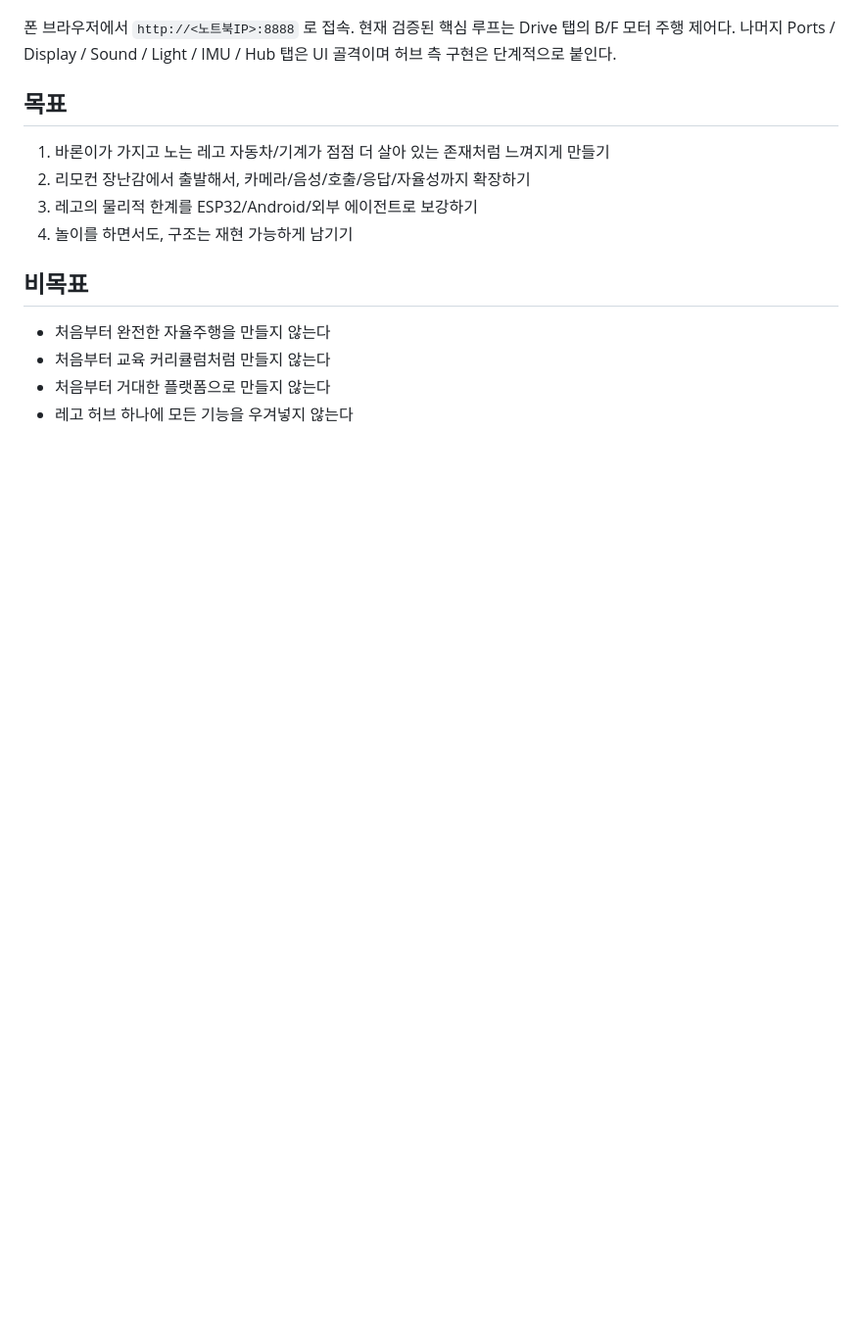
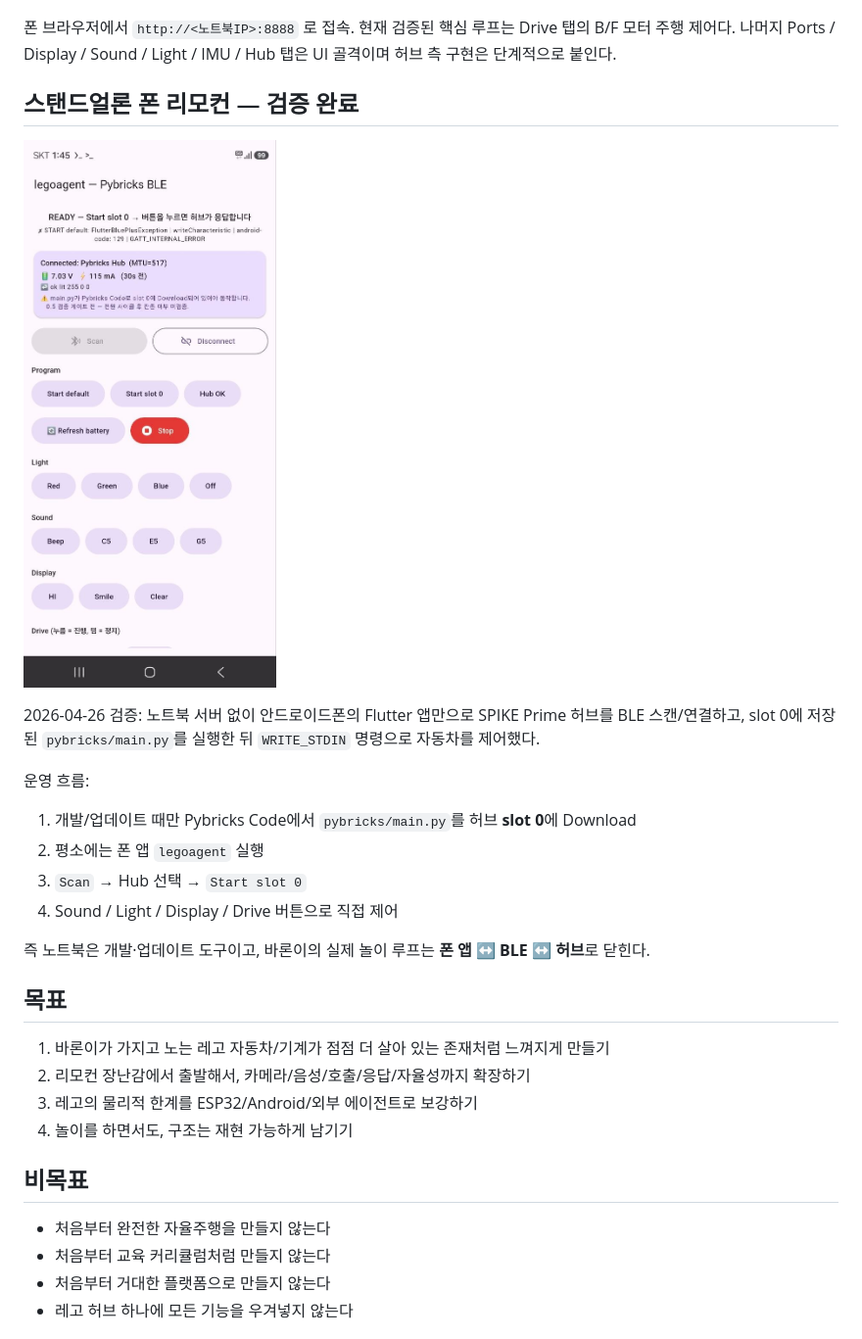
Before and after one commit to junghan0611/legoagent-config, a Markdown page: README.md, the part around the change. Shown at 98% size. Drawn GitHub-style; pictures changed too: docs/standalone-flutter-legoagent.jpg (added); blank space fills up the shorter version.

Commit message:
docs: record standalone Flutter remote success

```diff
--- a/README.md
+++ b/README.md
@@ -29,6 +29,21 @@
 ![legoagent UI — Drive 탭](docs/ui-drive-screenshot.png)
 
 폰 브라우저에서 `http://<노트북IP>:8888` 로 접속. 현재 검증된 핵심 루프는 Drive 탭의 B/F 모터 주행 제어다. 나머지 Ports / Display / Sound / Light / IMU / Hub 탭은 UI 골격이며 허브 측 구현은 단계적으로 붙인다.
+
+## 스탠드얼론 폰 리모컨 — 검증 완료
+
+![standalone Flutter legoagent — phone directly controls Pybricks Hub](docs/standalone-flutter-legoagent.jpg)
+
+2026-04-26 검증: 노트북 서버 없이 안드로이드폰의 Flutter 앱만으로 SPIKE Prime 허브를 BLE 스캔/연결하고, slot 0에 저장된 `pybricks/main.py`를 실행한 뒤 `WRITE_STDIN` 명령으로 자동차를 제어했다.
+
+운영 흐름:
+
+1. 개발/업데이트 때만 Pybricks Code에서 `pybricks/main.py`를 허브 **slot 0**에 Download
+2. 평소에는 폰 앱 `legoagent` 실행
+3. `Scan` → Hub 선택 → `Start slot 0`
+4. Sound / Light / Display / Drive 버튼으로 직접 제어
+
+즉 노트북은 개발·업데이트 도구이고, 바론이의 실제 놀이 루프는 **폰 앱 ↔ BLE ↔ 허브**로 닫힌다.
 
 ## 목표
 
```
Also changed, not shown: flutter/README.md (+13 -11 lines).
